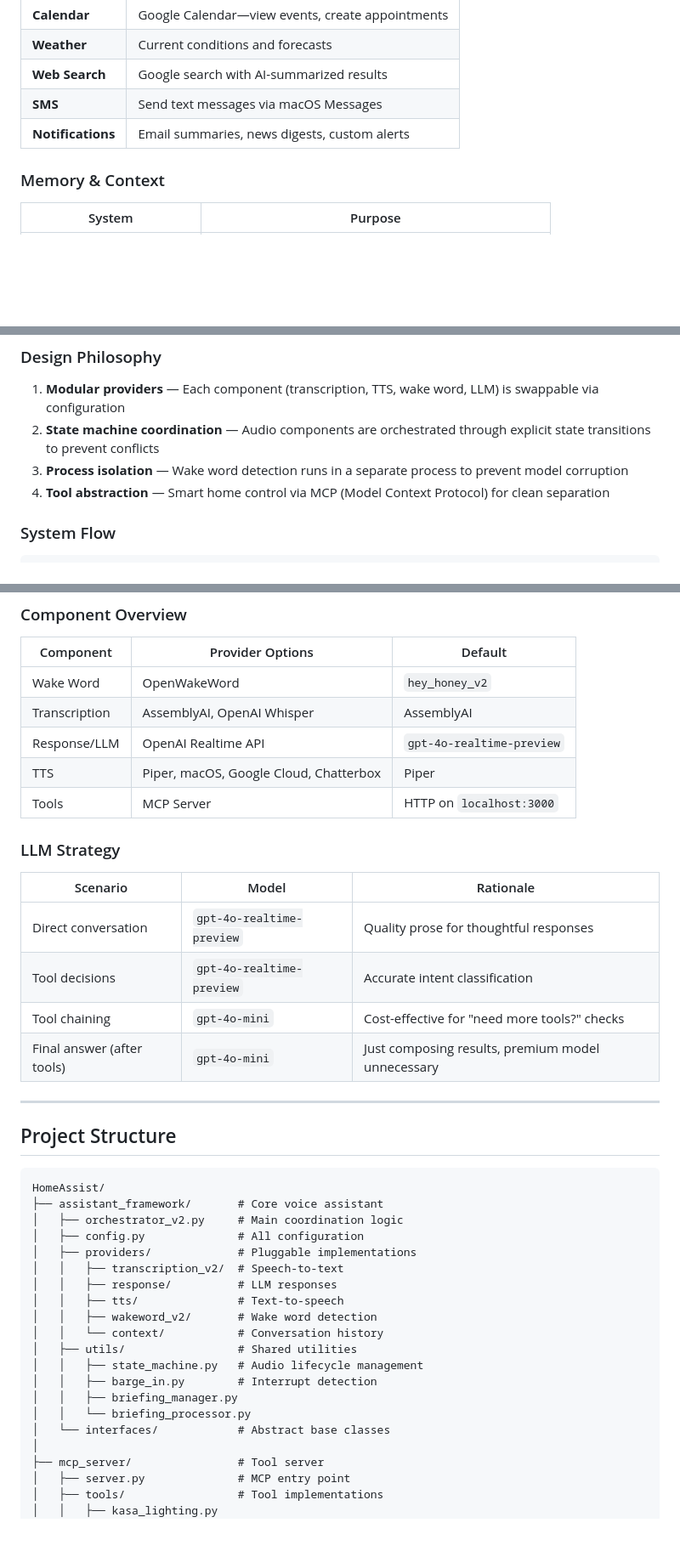
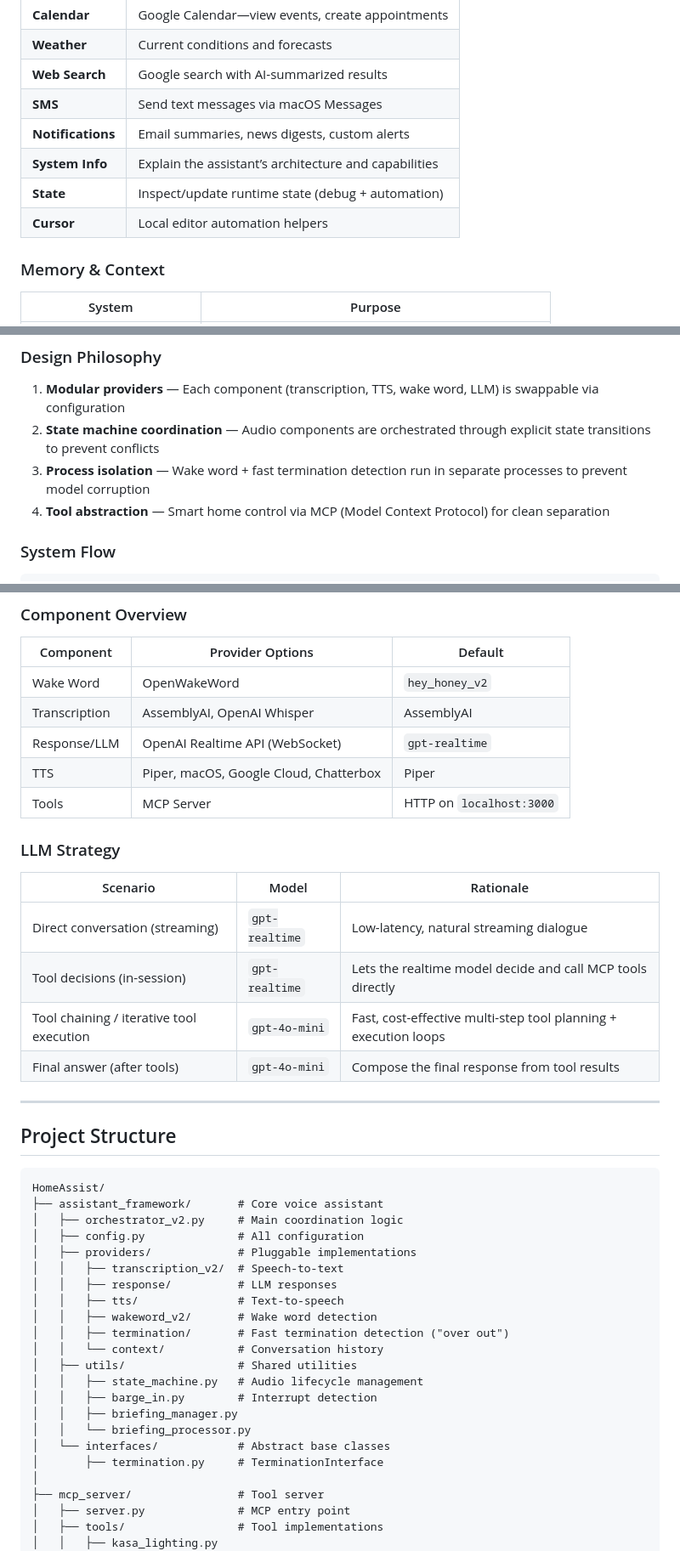
Before and after one commit to XxMorganxX/HomeAssist, a Markdown page: README.md, 3 parts joined by grey strips. Shown at 85% size. GitHub-like rendering; blank space fills up the shorter version.

```diff
--- a/README.md
+++ b/README.md
@@ -45,6 +46,9 @@ You can interrupt it mid-sentence (barge-in), ask multi-step questions, and have
 | **Web Search** | Google search with AI-summarized results |
 | **SMS** | Send text messages via macOS Messages |
 | **Notifications** | Email summaries, news digests, custom alerts |
+| **System Info** | Explain the assistant’s architecture and capabilities |
+| **State** | Inspect/update runtime state (debug + automation) |
+| **Cursor** | Local editor automation helpers |
 
 ### Memory & Context
 | System | Purpose |
@@ -69,7 +73,7 @@ The assistant recognizes this needs multiple tools (search → SMS), executes th
 
 1. **Modular providers** — Each component (transcription, TTS, wake word, LLM) is swappable via configuration
 2. **State machine coordination** — Audio components are orchestrated through explicit state transitions to prevent conflicts
-3. **Process isolation** — Wake word detection runs in a separate process to prevent model corruption
+3. **Process isolation** — Wake word + fast termination detection run in separate processes to prevent model corruption
 4. **Tool abstraction** — Smart home control via MCP (Model Context Protocol) for clean separation
 
 ### System Flow
@@ -99,7 +103,7 @@ The assistant recognizes this needs multiple tools (search → SMS), executes th
 |-----------|------------------|---------|
 | Wake Word | OpenWakeWord | `hey_honey_v2` |
 | Transcription | AssemblyAI, OpenAI Whisper | AssemblyAI |
-| Response/LLM | OpenAI Realtime API | `gpt-4o-realtime-preview` |
+| Response/LLM | OpenAI Realtime API (WebSocket) | `gpt-realtime` |
 | TTS | Piper, macOS, Google Cloud, Chatterbox | Piper |
 | Tools | MCP Server | HTTP on `localhost:3000` |
 
@@ -107,10 +111,10 @@ The assistant recognizes this needs multiple tools (search → SMS), executes th
 
 | Scenario | Model | Rationale |
 |----------|-------|-----------|
-| Direct conversation | `gpt-4o-realtime-preview` | Quality prose for thoughtful responses |
-| Tool decisions | `gpt-4o-realtime-preview` | Accurate intent classification |
-| Tool chaining | `gpt-4o-mini` | Cost-effective for "need more tools?" checks |
-| Final answer (after tools) | `gpt-4o-mini` | Just composing results, premium model unnecessary |
+| Direct conversation (streaming) | `gpt-realtime` | Low-latency, natural streaming dialogue |
+| Tool decisions (in-session) | `gpt-realtime` | Lets the realtime model decide and call MCP tools directly |
+| Tool chaining / iterative tool execution | `gpt-4o-mini` | Fast, cost-effective multi-step tool planning + execution loops |
+| Final answer (after tools) | `gpt-4o-mini` | Compose the final response from tool results |
 
 ---
 
@@ -126,6 +130,7 @@ HomeAssist/
 │   │   ├── response/          # LLM responses
 │   │   ├── tts/               # Text-to-speech
 │   │   ├── wakeword_v2/       # Wake word detection
+│   │   ├── termination/       # Fast termination detection ("over out")
 │   │   └── context/           # Conversation history
 │   ├── utils/                 # Shared utilities
 │   │   ├── state_machine.py   # Audio lifecycle management
@@ -133,6 +138,7 @@ HomeAssist/
 │   │   ├── briefing_manager.py
 │   │   └── briefing_processor.py
 │   └── interfaces/            # Abstract base classes
+│       ├── termination.py     # TerminationInterface
 │
 ├── mcp_server/                # Tool server
 │   ├── server.py              # MCP entry point
```
Also changed, not shown: other parts of README.md (+3 -0 lines).
